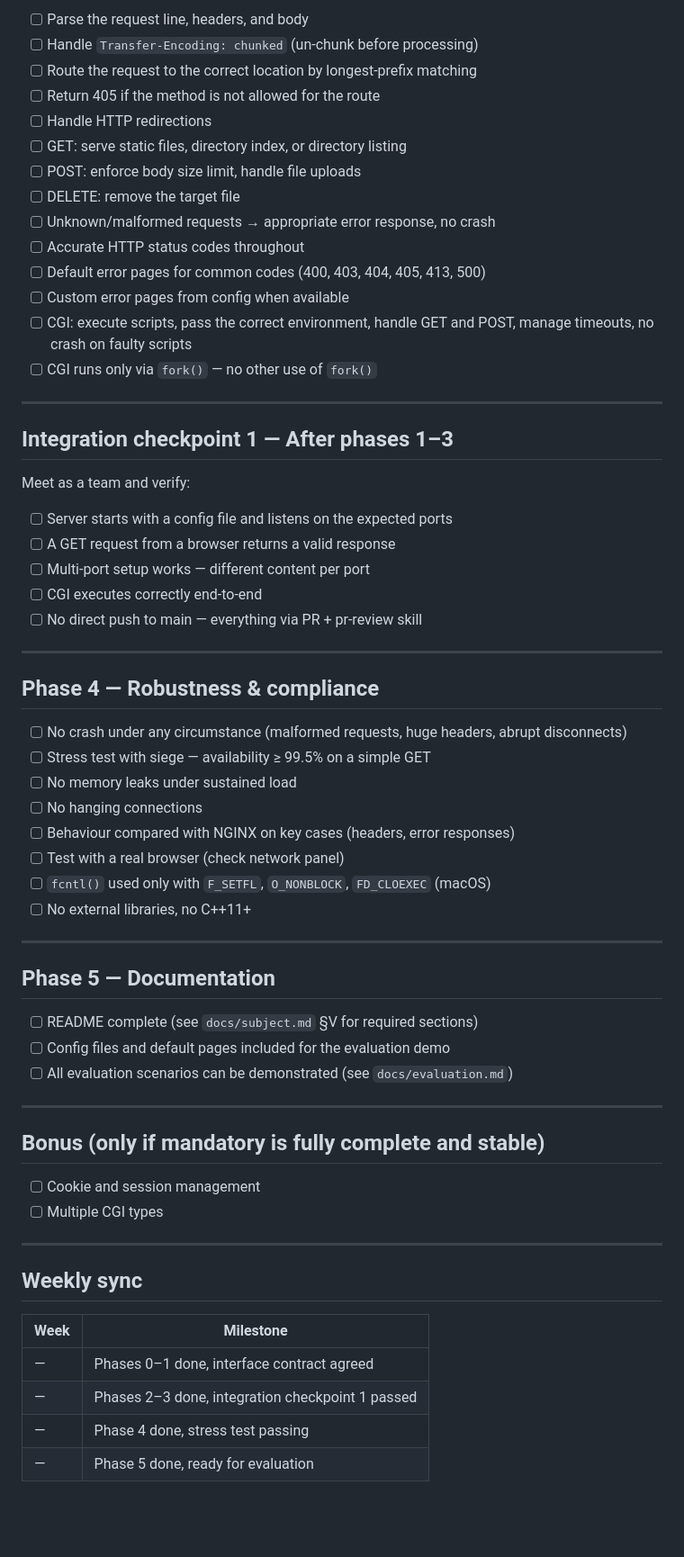
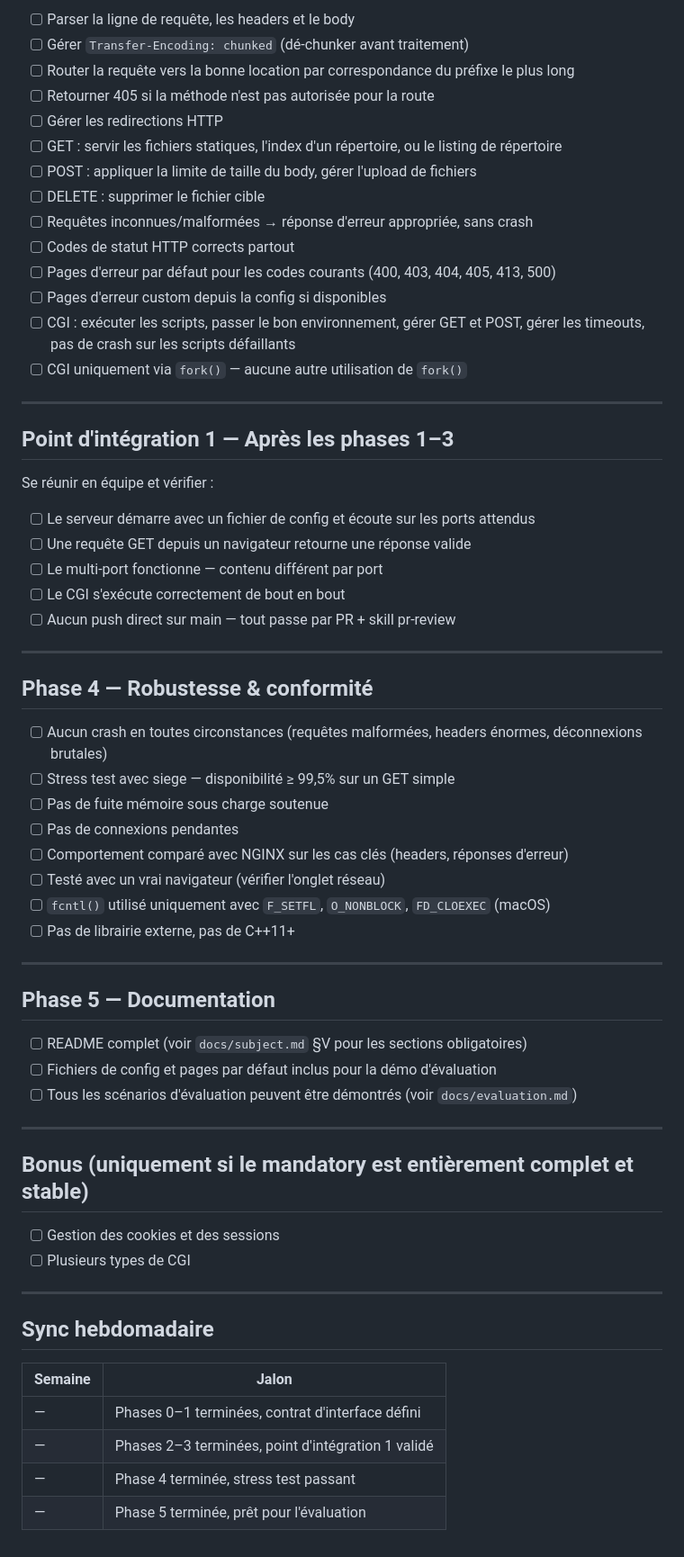
Before and after one commit to Jyzdcs/WebServ, a Markdown page: checklist.md, the part around one of its changes. Shown at 90% size. GitHub-like rendering; blank space fills up the shorter version.

Commit message:
chore: translate checklist to french
Co-authored-by: Cursor <cursoragent@cursor.com>

```diff
--- a/checklist.md
+++ b/checklist.md
@@ -68,66 +68,66 @@ Schedule them together before starting the next phase.
 
-- [ ] Parse the request line, headers, and body
-- [ ] Handle `Transfer-Encoding: chunked` (un-chunk before processing)
-- [ ] Route the request to the correct location by longest-prefix matching
-- [ ] Return 405 if the method is not allowed for the route
-- [ ] Handle HTTP redirections
-- [ ] GET: serve static files, directory index, or directory listing
-- [ ] POST: enforce body size limit, handle file uploads
-- [ ] DELETE: remove the target file
-- [ ] Unknown/malformed requests → appropriate error response, no crash
-- [ ] Accurate HTTP status codes throughout
-- [ ] Default error pages for common codes (400, 403, 404, 405, 413, 500)
-- [ ] Custom error pages from config when available
-- [ ] CGI: execute scripts, pass the correct environment, handle GET and POST, manage timeouts, no crash on faulty scripts
-- [ ] CGI runs only via `fork()` — no other use of `fork()`
+- [ ] Parser la ligne de requête, les headers et le body
+- [ ] Gérer `Transfer-Encoding: chunked` (dé-chunker avant traitement)
+- [ ] Router la requête vers la bonne location par correspondance du préfixe le plus long
+- [ ] Retourner 405 si la méthode n'est pas autorisée pour la route
+- [ ] Gérer les redirections HTTP
+- [ ] GET : servir les fichiers statiques, l'index d'un répertoire, ou le listing de répertoire
+- [ ] POST : appliquer la limite de taille du body, gérer l'upload de fichiers
+- [ ] DELETE : supprimer le fichier cible
+- [ ] Requêtes inconnues/malformées → réponse d'erreur appropriée, sans crash
+- [ ] Codes de statut HTTP corrects partout
+- [ ] Pages d'erreur par défaut pour les codes courants (400, 403, 404, 405, 413, 500)
+- [ ] Pages d'erreur custom depuis la config si disponibles
+- [ ] CGI : exécuter les scripts, passer le bon environnement, gérer GET et POST, gérer les timeouts, pas de crash sur les scripts défaillants
+- [ ] CGI uniquement via `fork()` — aucune autre utilisation de `fork()`
 
 ---
 
-## Integration checkpoint 1 — After phases 1–3
+## Point d'intégration 1 — Après les phases 1–3
 
-Meet as a team and verify:
+Se réunir en équipe et vérifier :
 
-- [ ] Server starts with a config file and listens on the expected ports
-- [ ] A GET request from a browser returns a valid response
-- [ ] Multi-port setup works — different content per port
-- [ ] CGI executes correctly end-to-end
-- [ ] No direct push to main — everything via PR + pr-review skill
+- [ ] Le serveur démarre avec un fichier de config et écoute sur les ports attendus
+- [ ] Une requête GET depuis un navigateur retourne une réponse valide
+- [ ] Le multi-port fonctionne — contenu différent par port
+- [ ] Le CGI s'exécute correctement de bout en bout
+- [ ] Aucun push direct sur main — tout passe par PR + skill pr-review
 
 ---
 
-## Phase 4 — Robustness & compliance
+## Phase 4 — Robustesse & conformité
 
-- [ ] No crash under any circumstance (malformed requests, huge headers, abrupt disconnects)
-- [ ] Stress test with siege — availability ≥ 99.5% on a simple GET
-- [ ] No memory leaks under sustained load
-- [ ] No hanging connections
-- [ ] Behaviour compared with NGINX on key cases (headers, error responses)
-- [ ] Test with a real browser (check network panel)
-- [ ] `fcntl()` used only with `F_SETFL`, `O_NONBLOCK`, `FD_CLOEXEC` (macOS)
-- [ ] No external libraries, no C++11+
+- [ ] Aucun crash en toutes circonstances (requêtes malformées, headers énormes, déconnexions brutales)
+- [ ] Stress test avec siege — disponibilité ≥ 99,5% sur un GET simple
+- [ ] Pas de fuite mémoire sous charge soutenue
+- [ ] Pas de connexions pendantes
+- [ ] Comportement comparé avec NGINX sur les cas clés (headers, réponses d'erreur)
+- [ ] Testé avec un vrai navigateur (vérifier l'onglet réseau)
+- [ ] `fcntl()` utilisé uniquement avec `F_SETFL`, `O_NONBLOCK`, `FD_CLOEXEC` (macOS)
+- [ ] Pas de librairie externe, pas de C++11+
 
 ---
 
 ## Phase 5 — Documentation
 
-- [ ] README complete (see `docs/subject.md` §V for required sections)
-- [ ] Config files and default pages included for the evaluation demo
-- [ ] All evaluation scenarios can be demonstrated (see `docs/evaluation.md`)
+- [ ] README complet (voir `docs/subject.md` §V pour les sections obligatoires)
+- [ ] Fichiers de config et pages par défaut inclus pour la démo d'évaluation
+- [ ] Tous les scénarios d'évaluation peuvent être démontrés (voir `docs/evaluation.md`)
 
 ---
 
-## Bonus (only if mandatory is fully complete and stable)
+## Bonus (uniquement si le mandatory est entièrement complet et stable)
 
-- [ ] Cookie and session management
-- [ ] Multiple CGI types
+- [ ] Gestion des cookies et des sessions
+- [ ] Plusieurs types de CGI
 
 ---
 
-## Weekly sync
+## Sync hebdomadaire
 
-| Week | Milestone |
-|------|-----------|
-| — | Phases 0–1 done, interface contract agreed |
-| — | Phases 2–3 done, integration checkpoint 1 passed |
-| — | Phase 4 done, stress test passing |
-| — | Phase 5 done, ready for evaluation |
+| Semaine | Jalon |
+|---------|-------|
+| — | Phases 0–1 terminées, contrat d'interface défini |
+| — | Phases 2–3 terminées, point d'intégration 1 validé |
+| — | Phase 4 terminée, stress test passant |
+| — | Phase 5 terminée, prêt pour l'évaluation |
```
Also changed, not shown: other parts of checklist.md (+41 -41 lines).
